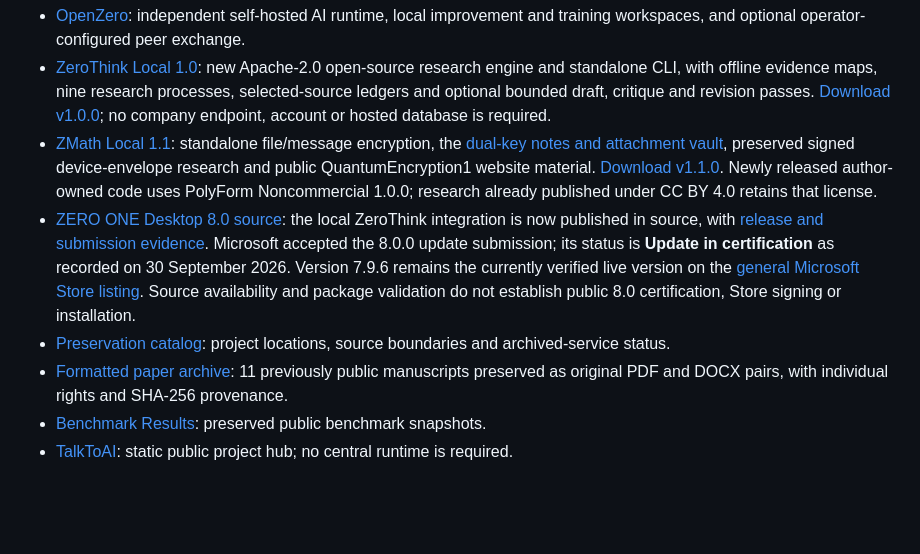
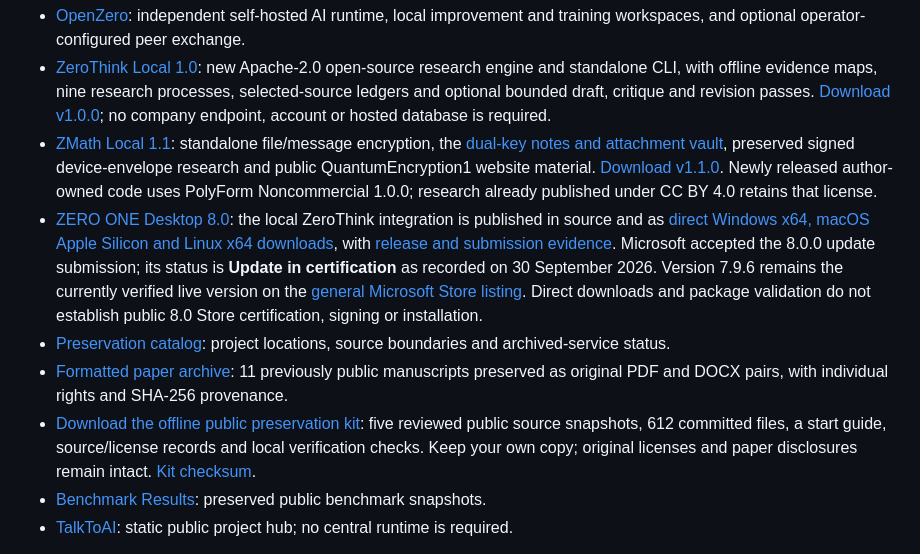
Before and after one commit to ResearchForumOnline/research, a Markdown page: README.md, the part around the change. Drawn GitHub-style; blank space fills up the shorter version.

Commit message:
Link verified offline preservation kit and direct ZERO ONE 8.0 downloads

```diff
--- a/README.md
+++ b/README.md
@@ -15,9 +15,10 @@ This repo is designed for clean, citeable public work:
 - [OpenZero](https://github.com/ResearchForumOnline/OpenZero): independent self-hosted AI runtime, local improvement and training workspaces, and optional operator-configured peer exchange.
 - [ZeroThink Local 1.0](https://github.com/ResearchForumOnline/ZeroThink): new Apache-2.0 open-source research engine and standalone CLI, with offline evidence maps, nine research processes, selected-source ledgers and optional bounded draft, critique and revision passes. [Download v1.0.0](https://github.com/ResearchForumOnline/ZeroThink/releases/tag/v1.0.0); no company endpoint, account or hosted database is required.
 - [ZMath Local 1.1](https://github.com/ResearchForumOnline/ZMath): standalone file/message encryption, the [dual-key notes and attachment vault](https://researchforumonline.github.io/ZMath/dual-key/), preserved signed device-envelope research and public QuantumEncryption1 website material. [Download v1.1.0](https://github.com/ResearchForumOnline/ZMath/releases/tag/v1.1.0). Newly released author-owned code uses PolyForm Noncommercial 1.0.0; research already published under CC BY 4.0 retains that license.
-- [ZERO ONE Desktop 8.0 source](https://github.com/ResearchForumOnline/ZERO-ONE-Desktop): the local ZeroThink integration is now published in source, with [release and submission evidence](https://github.com/ResearchForumOnline/ZERO-ONE-Desktop/blob/main/docs/qa/RELEASE_8.0.0.md). Microsoft accepted the 8.0.0 update submission; its status is **Update in certification** as recorded on 30 September 2026. Version 7.9.6 remains the currently verified live version on the [general Microsoft Store listing](https://apps.microsoft.com/detail/9PMPR7PTW025). Source availability and package validation do not establish public 8.0 certification, Store signing or installation.
+- [ZERO ONE Desktop 8.0](https://github.com/ResearchForumOnline/ZERO-ONE-Desktop): the local ZeroThink integration is published in source and as [direct Windows x64, macOS Apple Silicon and Linux x64 downloads](https://github.com/ResearchForumOnline/ZERO-ONE-Desktop/releases/tag/v8.0.0), with [release and submission evidence](https://github.com/ResearchForumOnline/ZERO-ONE-Desktop/blob/main/docs/qa/RELEASE_8.0.0.md). Microsoft accepted the 8.0.0 update submission; its status is **Update in certification** as recorded on 30 September 2026. Version 7.9.6 remains the currently verified live version on the [general Microsoft Store listing](https://apps.microsoft.com/detail/9PMPR7PTW025). Direct downloads and package validation do not establish public 8.0 Store certification, signing or installation.
 - [Preservation catalog](docs/PROJECT_PRESERVATION.md): project locations, source boundaries and archived-service status.
 - [Formatted paper archive](papers/formatted/README.md): 11 previously public manuscripts preserved as original PDF and DOCX pairs, with individual rights and SHA-256 provenance.
+- [Download the offline public preservation kit](https://github.com/ResearchForumOnline/research/releases/download/project-preservation-2026-09-30/public-preservation-kit-20260930.zip): five reviewed public source snapshots, 612 committed files, a start guide, source/license records and local verification checks. Keep your own copy; original licenses and paper disclosures remain intact. [Kit checksum](https://github.com/ResearchForumOnline/research/releases/download/project-preservation-2026-09-30/public-preservation-kit-20260930.zip.sha256).
 - [Benchmark Results](BENCHMARKS.md): preserved public benchmark snapshots.
 - [TalkToAI](https://talktoai.org/): static public project hub; no central runtime is required.
 
```
Also changed, not shown: docs/PROJECT_PRESERVATION.md (+15 -0 lines).
